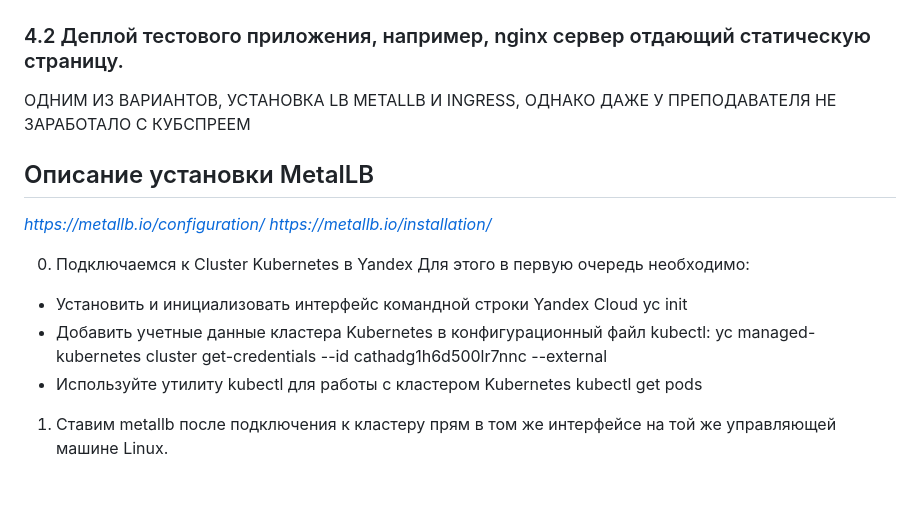
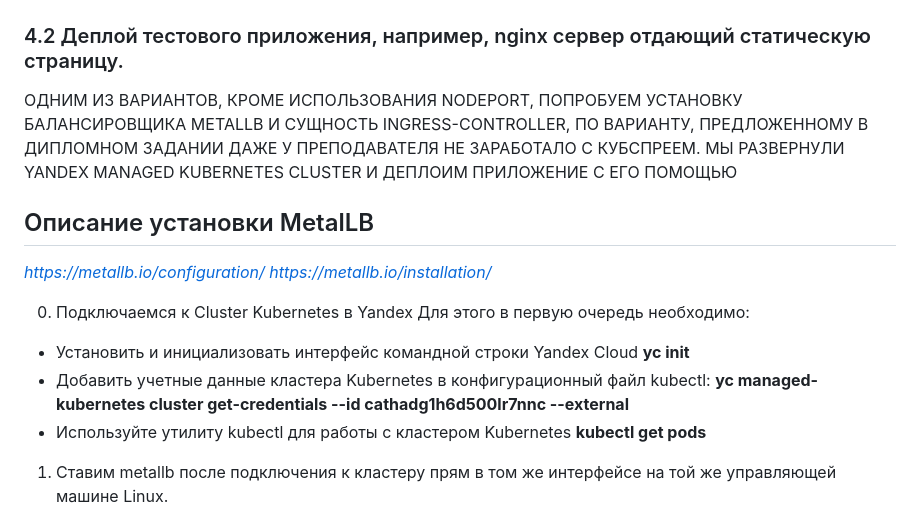
Before and after one commit to sash3939/Diplom, a Markdown page: 4Part/README.md, the part around the change. GitHub-like rendering; blank space fills up the shorter version.

```diff
--- a/4Part/README.md
+++ b/4Part/README.md
@@ -179,7 +179,8 @@ prometheus-operator     ClusterIP   None            <none>        8443/TCP
 ---
 ### 4.2 Деплой тестового приложения, например, nginx сервер отдающий статическую страницу.
 
-ОДНИМ ИЗ ВАРИАНТОВ, УСТАНОВКА LB METALLB И INGRESS, ОДНАКО ДАЖЕ У ПРЕПОДАВАТЕЛЯ НЕ ЗАРАБОТАЛО С КУБСПРЕЕМ
+ОДНИМ ИЗ ВАРИАНТОВ, КРОМЕ ИСПОЛЬЗОВАНИЯ NODEPORT, ПОПРОБУЕМ УСТАНОВКУ БАЛАНСИРОВЩИКА METALLB И СУЩНОСТЬ INGRESS-CONTROLLER,
+ПО ВАРИАНТУ, ПРЕДЛОЖЕННОМУ В ДИПЛОМНОМ ЗАДАНИИ ДАЖЕ У ПРЕПОДАВАТЕЛЯ НЕ ЗАРАБОТАЛО С КУБСПРЕЕМ. МЫ РАЗВЕРНУЛИ YANDEX MANAGED KUBERNETES CLUSTER И ДЕПЛОИМ ПРИЛОЖЕНИЕ С ЕГО ПОМОЩЬЮ
 
 ## Описание установки MetalLB
 _https://metallb.io/configuration/_
@@ -189,11 +190,11 @@ _https://metallb.io/installation/_
 Для этого в первую очередь необходимо:
 
 - Установить и инициализовать интерфейс командной строки Yandex Cloud
-yc init
+**yc init**
 - Добавить учетные данные кластера Kubernetes в конфигурационный файл kubectl:
-yc managed-kubernetes cluster get-credentials --id cathadg1h6d500lr7nnc --external
+**yc managed-kubernetes cluster get-credentials --id cathadg1h6d500lr7nnc --external**
 - Используйте утилиту kubectl для работы с кластером Kubernetes
-kubectl get pods
+**kubectl get pods**
 
 
 1. Ставим metallb после подключения к кластеру прям в том же интерфейсе на той же управляющей машине Linux.
```
